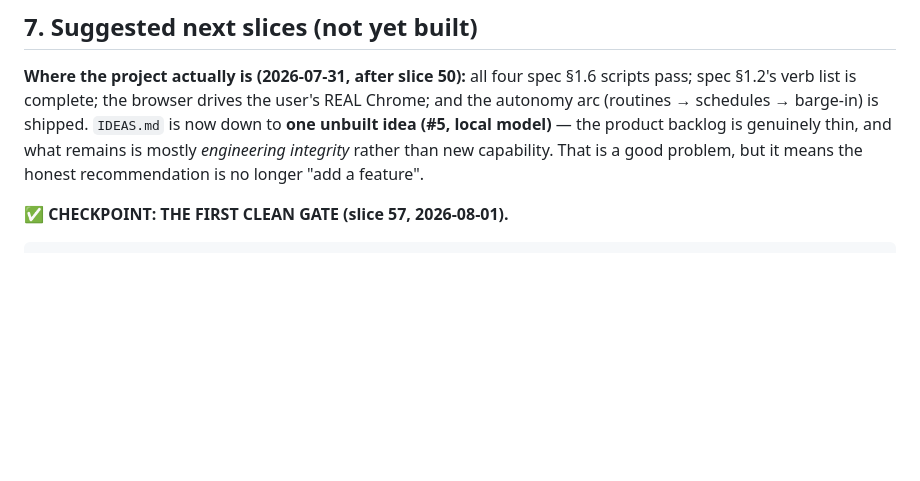
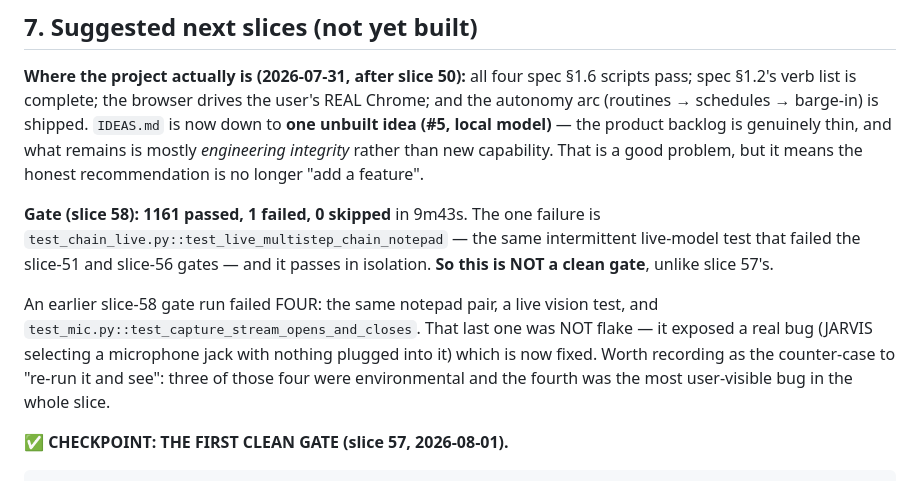
Before and after one commit to malekthegamer/JARVIS, a Markdown page: SESSION_HANDOFF.md, the part around the change. GitHub-like rendering; blank space fills up the shorter version.

Commit message:
Docs: record the slice 58 gate honestly (1161/1/0, not clean)
The one failure is test_live_multistep_chain_notepad, the intermittent
live-model test that also failed the slice-51 and slice-56 gates; it passes in
isolation. Recorded as NOT a clean gate rather than rounded up.

Also records the counter-case worth remembering: an earlier slice-58 gate failed
four tests, and while three were environmental, the fourth (test_mic) was a real
bug -- JARVIS selecting a mic jack with nothing plugged into it. 'Re-run it in
isolation' is the right first move, not the last one.

Co-Authored-By: Claude Fable 5 <noreply@anthropic.com>

```diff
--- a/SESSION_HANDOFF.md
+++ b/SESSION_HANDOFF.md
@@ -1761,6 +1761,18 @@ product backlog is genuinely thin, and what remains is mostly *engineering
 integrity* rather than new capability. That is a good problem, but it means the
 honest recommendation is no longer "add a feature".
 
+**Gate (slice 58): 1161 passed, 1 failed, 0 skipped** in 9m43s. The one failure
+is `test_chain_live.py::test_live_multistep_chain_notepad` — the same
+intermittent live-model test that failed the slice-51 and slice-56 gates — and it
+passes in isolation. **So this is NOT a clean gate**, unlike slice 57's.
+
+An earlier slice-58 gate run failed FOUR: the same notepad pair, a live vision
+test, and `test_mic.py::test_capture_stream_opens_and_closes`. That last one was
+NOT flake — it exposed a real bug (JARVIS selecting a microphone jack with
+nothing plugged into it) which is now fixed. Worth recording as the counter-case
+to "re-run it and see": three of those four were environmental and the fourth
+was the most user-visible bug in the whole slice.
+
 **✅ CHECKPOINT: THE FIRST CLEAN GATE (slice 57, 2026-08-01).**
 
     1133 passed, 0 failed, 0 skipped   in 8m55s
```
